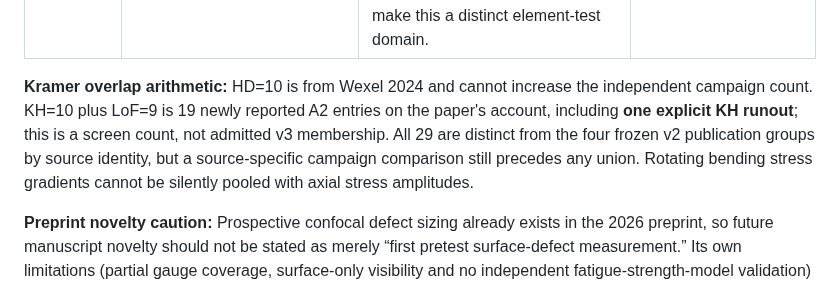
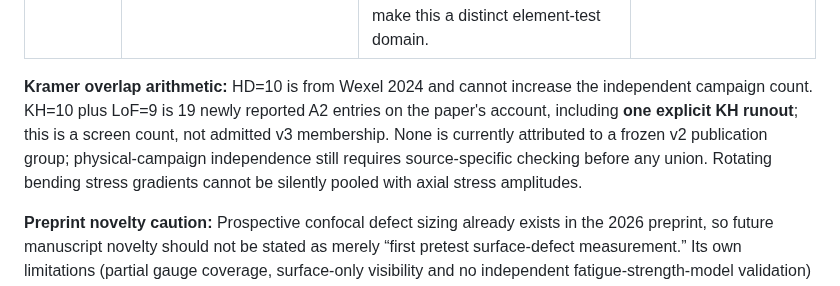
Before and after one commit to sreearravind/Synthetic-Augmentation-for-Censor-Aware-Fatigue-Life-Prediction-of-LPBF-Al, a Markdown page: docs/afroz_protocol_and_new_campaign_screen_2026-10-07.md, the part around the change. Rendered like a GitHub page.

Commit message:
Clarify physical-campaign independence remains unverified

```diff
--- a/docs/afroz_protocol_and_new_campaign_screen_2026-10-07.md
+++ b/docs/afroz_protocol_and_new_campaign_screen_2026-10-07.md
@@ -16,7 +16,7 @@ The [figure and stress audit](afroz_figure_and_stress_basis_audit_2026-10-07.md)
 | [Al-Zuhairi et al. 2026 preprint](https://www.preprints.org/manuscript/202609.1879), posted 22 Sep 2026 | 36 manufactured/tested specimens, six process/orientation/heat conditions of six, R=−1 **axial**, 10 Hz. Nine confocal measurement zones cover about 15% of the vertical or 30% of the other gauge surfaces **before fatigue**. A predeclared largest projected surface valley is potentially a prospective defect descriptor. §2.2 promises individual σa and Nf; the supplement names S1–S6 fatigue-curve CSVs, S7–S12 strength-comparison CSVs and S13 defect-area CSV. | Supplement contents/IDs were not retrievable in this screen. Neither an all-specimen join of Nf with pretest √A⊥ nor first-exposure failure/runout flags are established. The study uses the protocol/formulation of the authors' [Lehner et al. 2024](https://doi.org/10.1016/j.ijfatigue.2024.108479); common authors/parameters do not prove reused specimens, but a campaign/ID comparison is required. It is **not yet peer reviewed**. Surface coverage is incomplete, and postfracture initiators must not be model inputs. | **Priority specimen-joined pretest-feature lead** once S1–S13 can be inspected. Do not count 36 as eligible data now. Keep preprint evidence tier and reserve any candidate role before outcome analysis. |
 | [Agenbag & McDuling 2021](https://doi.org/10.17159/2309-8988/2019/v37a3), Table 3 | 30 original fatigue IDs (XY1–10, A1–10, Z1–10) with nominal stress, applied load, area and exact duration. R=0.1 axial at 15 Hz, three build orientations. Roughness was measured on all specimens at the gauge. | Table 1 publishes only **orientation-level Ra mean ± SD**, not per-ID roughness; no explicit rowwise censor flags despite some lives over 10^6. Table 3 calls stress simply “Stress [MPa]”, so max/amplitude interpretation should be verified rather than inferred from load/area. Production-deburred surfaces and eccentricity-induced bending make this a distinct element-test domain. | **Secondary exact-life metadata candidate**, not a matched numeric pretest-roughness cohort and not a presently clean censor-aware source. No rows added. |
 
-**Kramer overlap arithmetic:** HD=10 is from Wexel 2024 and cannot increase the independent campaign count. KH=10 plus LoF=9 is 19 newly reported A2 entries on the paper's account, including **one explicit KH runout**; this is a screen count, not admitted v3 membership. All 29 are distinct from the four frozen v2 publication groups by source identity, but a source-specific campaign comparison still precedes any union. Rotating bending stress gradients cannot be silently pooled with axial stress amplitudes.
+**Kramer overlap arithmetic:** HD=10 is from Wexel 2024 and cannot increase the independent campaign count. KH=10 plus LoF=9 is 19 newly reported A2 entries on the paper's account, including **one explicit KH runout**; this is a screen count, not admitted v3 membership. None is currently attributed to a frozen v2 publication group; physical-campaign independence still requires source-specific checking before any union. Rotating bending stress gradients cannot be silently pooled with axial stress amplitudes.
 
 **Preprint novelty caution:** Prospective confocal defect sizing already exists in the 2026 preprint, so future manuscript novelty should not be stated as merely “first pretest surface-defect measurement.” Its own limitations (partial gauge coverage, surface-only visibility and no independent fatigue-strength-model validation) are methodological context, **not a claimed gap for our manuscript** until specimen data and recent peer-reviewed literature have been checked.
 
```
